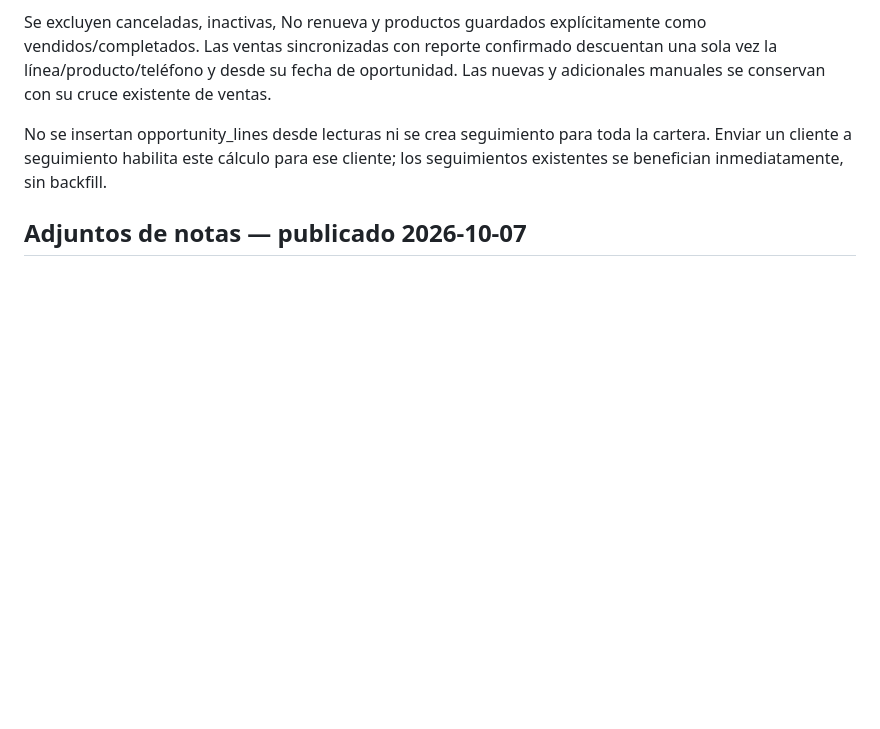
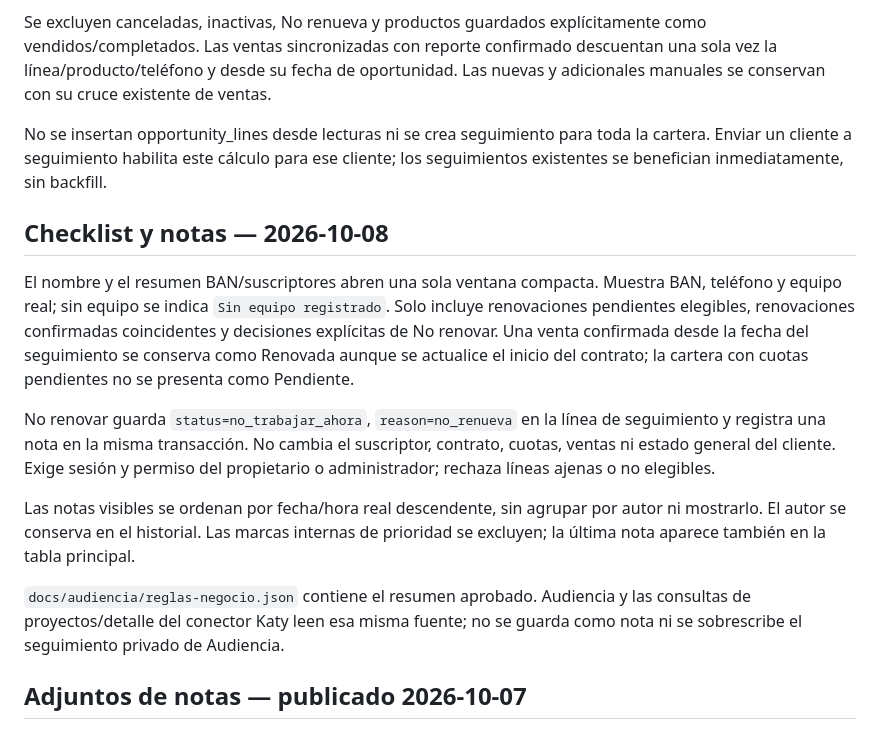
Before and after one commit to Gabrielspr25/crmnew, a Markdown page: docs/REGLAS_ASANA_SEGUIMIENTO.md, the part around the change. Rendered like a GitHub page; blank space fills up the shorter version.

```diff
--- a/docs/REGLAS_ASANA_SEGUIMIENTO.md
+++ b/docs/REGLAS_ASANA_SEGUIMIENTO.md
@@ -48,6 +48,28 @@ No se insertan opportunity_lines desde lecturas ni se crea seguimiento para toda
 la cartera. Enviar un cliente a seguimiento habilita este cálculo para ese cliente;
 los seguimientos existentes se benefician inmediatamente, sin backfill.
 
+## Checklist y notas — 2026-10-08
+
+El nombre y el resumen BAN/suscriptores abren una sola ventana compacta. Muestra
+BAN, teléfono y equipo real; sin equipo se indica `Sin equipo registrado`.
+Solo incluye renovaciones pendientes elegibles, renovaciones confirmadas
+coincidentes y decisiones explícitas de No renovar. Una venta confirmada desde
+la fecha del seguimiento se conserva como Renovada aunque se actualice el inicio
+del contrato; la cartera con cuotas pendientes no se presenta como Pendiente.
+
+No renovar guarda `status=no_trabajar_ahora`, `reason=no_renueva` en la línea de
+seguimiento y registra una nota en la misma transacción. No cambia el suscriptor,
+contrato, cuotas, ventas ni estado general del cliente. Exige sesión y permiso
+del propietario o administrador; rechaza líneas ajenas o no elegibles.
+
+Las notas visibles se ordenan por fecha/hora real descendente, sin agrupar por
+autor ni mostrarlo. El autor se conserva en el historial. Las marcas internas de
+prioridad se excluyen; la última nota aparece también en la tabla principal.
+
+`docs/audiencia/reglas-negocio.json` contiene el resumen aprobado. Audiencia y
+las consultas de proyectos/detalle del conector Katy leen esa misma fuente; no
+se guarda como nota ni se sobrescribe el seguimiento privado de Audiencia.
+
 ## Adjuntos de notas — publicado 2026-10-07
 
 En Gestión rápida > Nota se pueden adjuntar o pegar imágenes JPG, PNG y WebP,
```
Also changed, not shown: docs/audiencia/API-TRACKING-KATY.md (+8 -0 lines), docs/auditorias/2026-10-08-asana-checklist-cuotas-vacias.md (added, +35 -0 lines).
